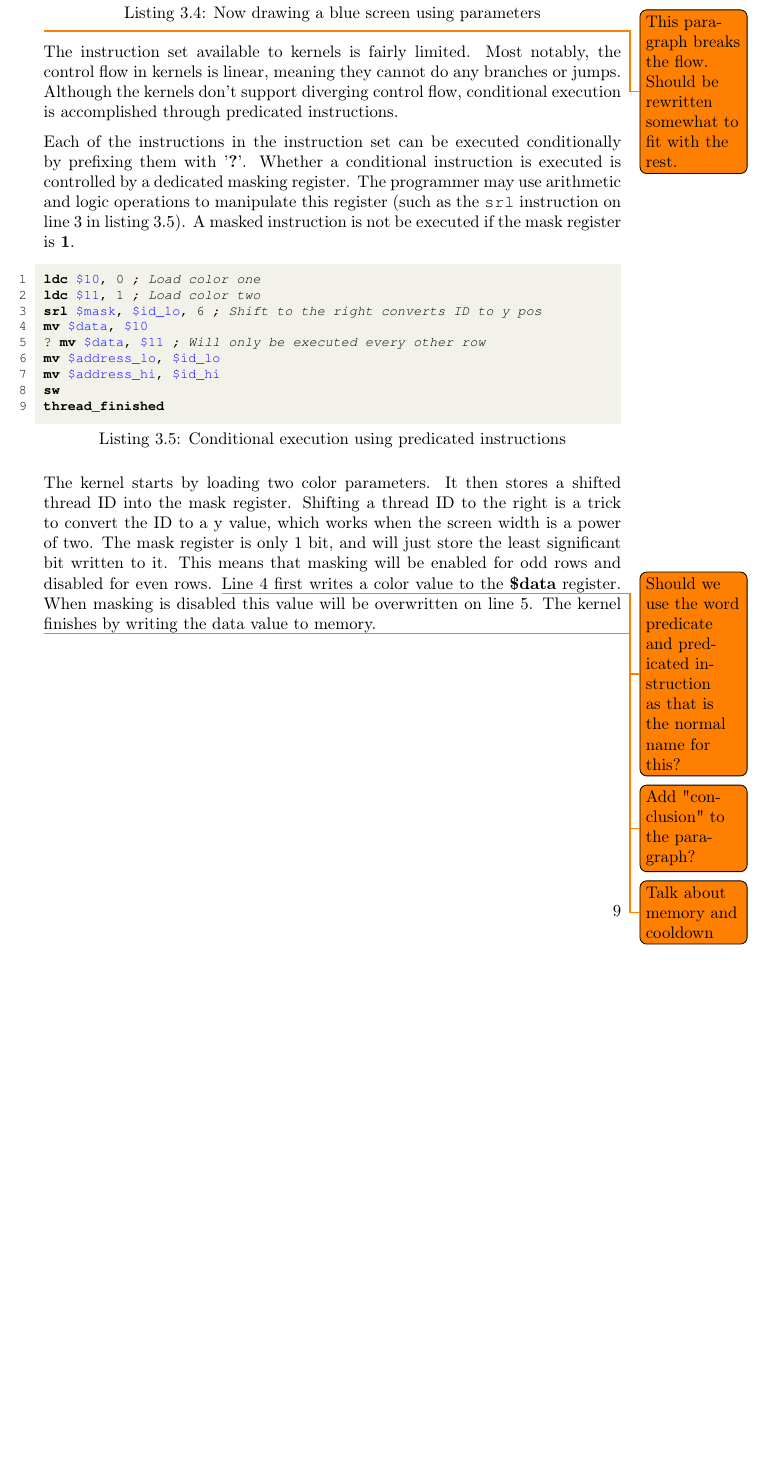
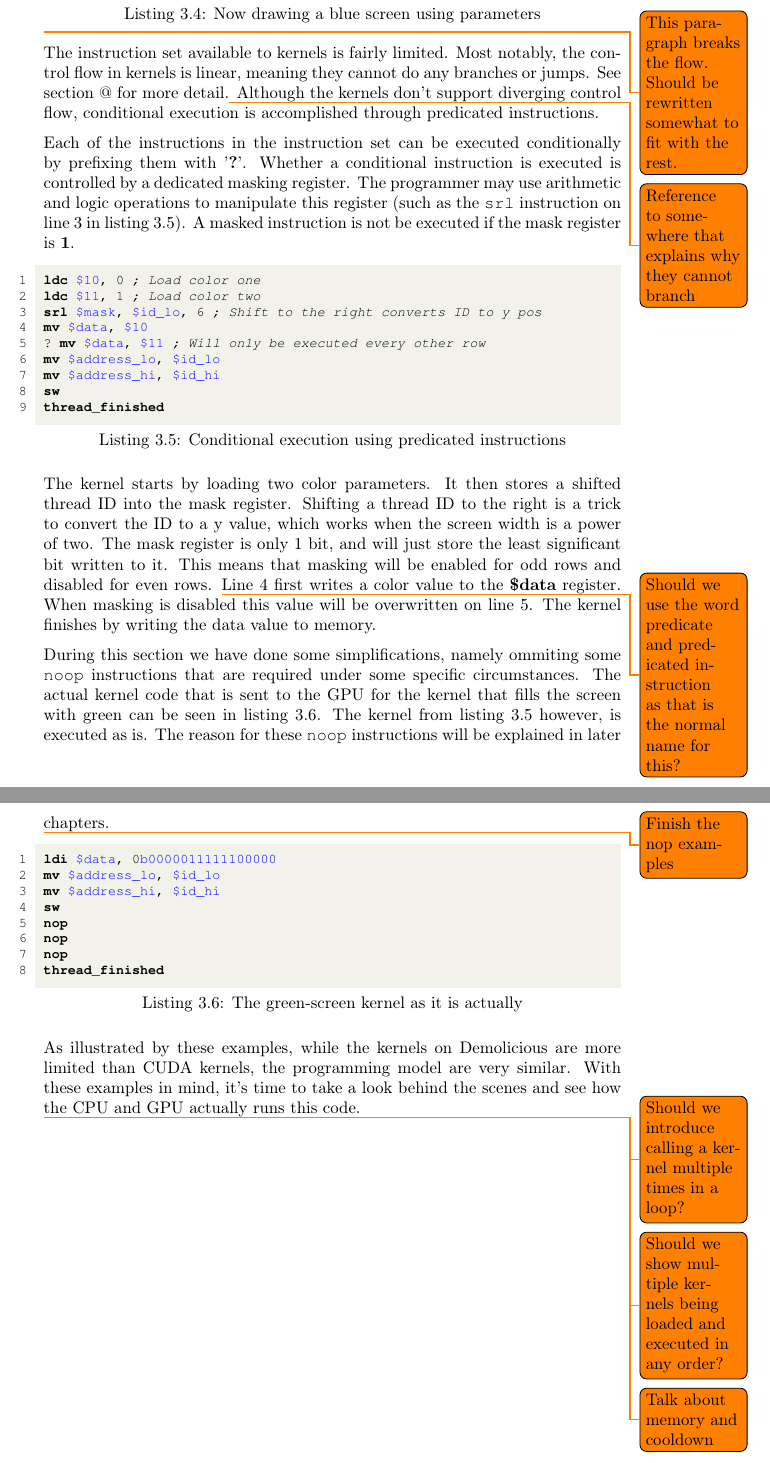
Before and after one commit to dmpro2014/report, a LaTeX thesis (report/main/report.tex, which reads report/system_overview/programming_model.tex): part of page 17 of 66 before the commit and two parts of pages 17 and 18 of 67 after it, the two joined at a grey line, cut so that both start at the same text, the shorter picture padded with empty space. Compiled offline with pdfLaTeX.

Commit message:
[Prog-model] Rewrite start and end

```diff
--- a/report/system_overview/programming_model.tex
+++ b/report/system_overview/programming_model.tex
@@ -110,7 +110,7 @@ run_kernel(fill_screen, 4096);
 
 \todo{This paragraph breaks the flow. Should be rewritten somewhat to fit with the rest. }
 The instruction set available to kernels is fairly limited.
-Most notably, the control flow in kernels is linear, meaning they cannot do any branches or jumps.
+Most notably, the control flow in kernels is linear, meaning they cannot do any branches or jumps. See section @ for more detail.\todo{Reference to somewhere that explains why they cannot branch}
 Although the kernels don't support diverging control flow,
 conditional execution is accomplished through predicated instructions.
 
@@ -142,9 +142,29 @@ Line 4 first writes a color value to the \textbf{\$data} register.
 When masking is disabled this value will be overwritten on line 5.
 The kernel finishes by writing the data value to memory.
 
-\todo{Add "conclusion" to the paragraph?}
+
+During this section we have done some simplifications, namely ommiting some \verb/noop/ instructions that are required under some specific circumstances.
+The actual kernel code that is sent to the GPU for the kernel that fills the screen with green can be seen in listing \ref{lst:real-green-kernel}. The kernel from listing \ref{lst:masked-execution} however, is executed as is. The reason for these \verb/noop/ instructions will be explained in later chapters.
+
+\todo{Finish the nop examples}
+\begin{assembly}[caption=The green-screen kernel as it is actually , label=lst:real-green-kernel]
+ldi $data, 0b0000011111100000
+mv $address_lo, $id_lo
+mv $address_hi, $id_hi
+sw
+nop
+nop
+nop
+thread_finished
+\end{assembly}
+
+As illustrated by these examples, while the kernels on Demolicious are more limited than CUDA kernels, the programming model are very similar.
+With these examples in mind, it's time to take a look behind the scenes and see how the CPU and GPU actually runs this code.
 
 
+\todo{Should we introduce calling a kernel multiple times in a loop?}
+
+\todo{Should we show multiple kernels being loaded and executed in any order?}
 
 \todo{Talk about memory and cooldown}
 
```
Also changed, not shown: report/system_overview/programming_model.tex (22 more changed lines).
